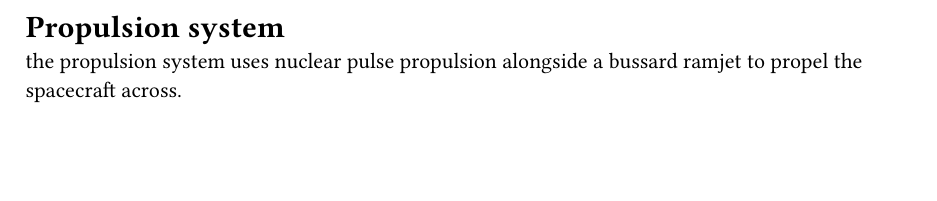
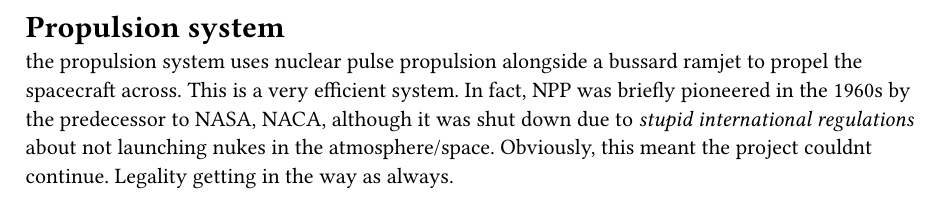
Before and after one commit to alstocras/gerard-o-neil-2026, a Typst document (documents/sections/propulsion.typ): part of the page, cut so that both start at the same text, the shorter picture padded with empty space. Compiled offline with Typst 0.15.

Commit message:
described NPP a bit more

```diff
--- a/documents/sections/propulsion.typ
+++ b/documents/sections/propulsion.typ
@@ -1,3 +1,3 @@
 = Propulsion system
 
-the propulsion system uses nuclear pulse propulsion alongside a bussard ramjet to propel the spacecraft across.
+the propulsion system uses nuclear pulse propulsion alongside a bussard ramjet to propel the spacecraft across. This is a very efficient system. In fact, NPP was briefly pioneered in the 1960s by the predecessor to NASA, NACA, although it was shut down due to _stupid international regulations_ about not launching nukes in the atmosphere/space. Obviously, this meant the project couldnt continue. Legality getting in the way as always.
```
